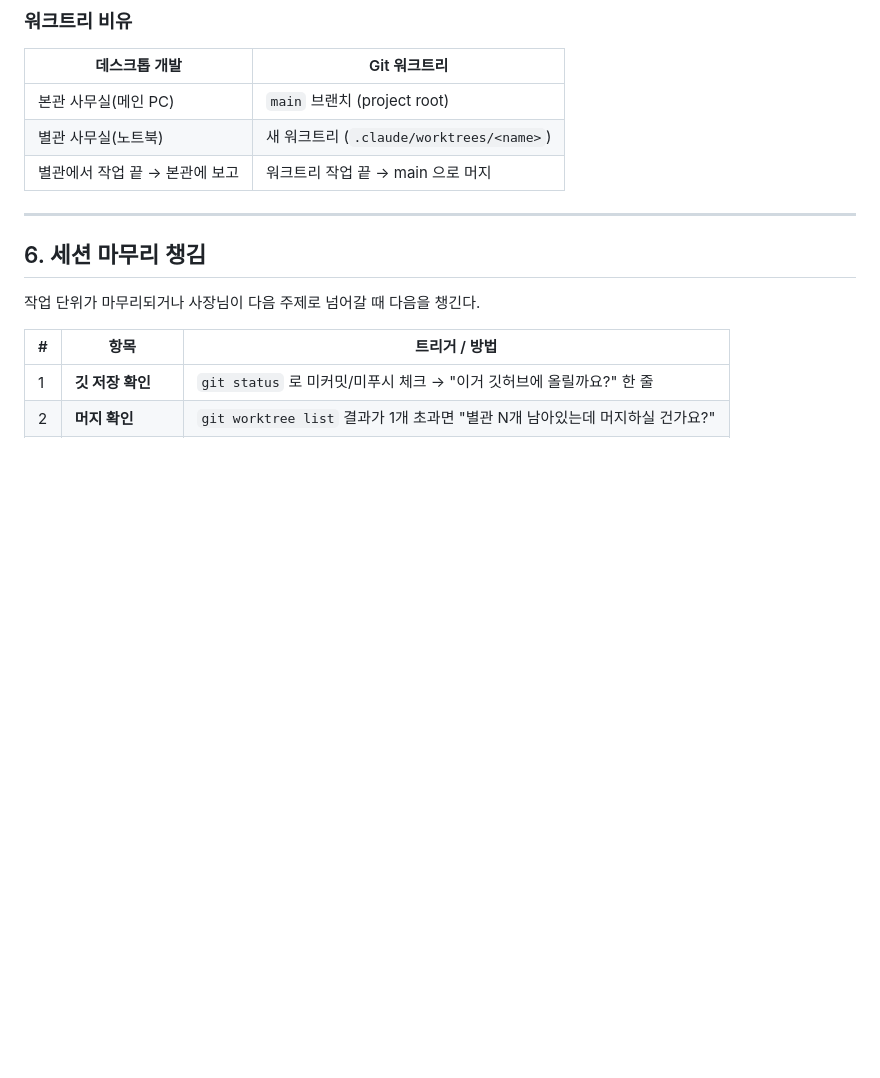
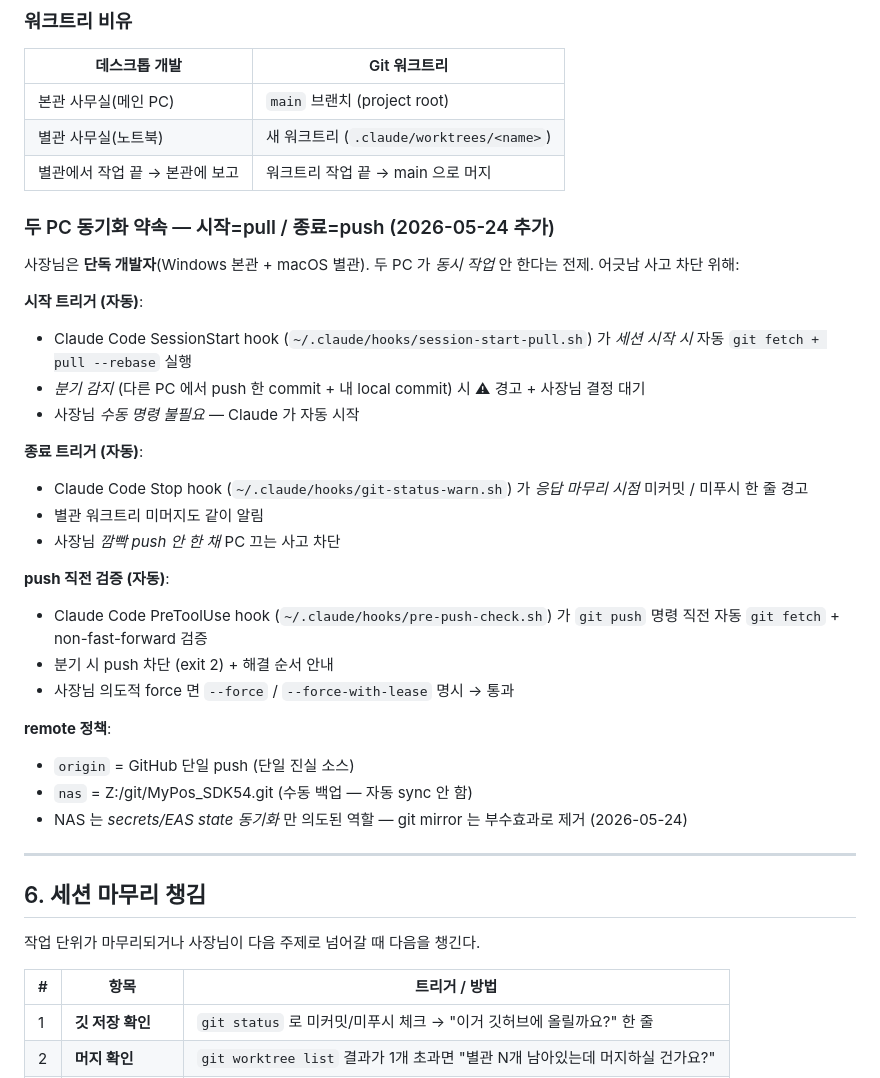
Before and after one commit to overson76/MyPos_SDK54, a Markdown page: docs/collaboration-rules.md, the part around the change. Rendered like a GitHub page; blank space fills up the shorter version.

Commit message:
docs(rules): 두 PC 동기화 약속 자동화 — SessionStart pull + push 직전 검증
사장님 보고: 어제 force-update 사고 (맥북 push 와 Windows 작업 어긋남) 재발 방지.
한 사람 두 PC (동시 작업 X) 전제 → 시작=pull / 종료=push / push 직전 fetch 검증
3 단계 자동화로 99% 사고 차단.

자동화 (Claude Code hooks, ~/.claude/hooks/ — git 미트래킹):
  - SessionStart hook (session-start-pull.sh): 세션 시작 시 자동 fetch + pull --rebase.
    분기 감지 시 ⚠ 경고 + 사장님 결정 대기. 동기면 조용히 통과.
  - PreToolUse hook (pre-push-check.sh, Bash matcher): git push 명령 직전 fetch +
    non-fast-forward 검증. 분기 시 push 차단 (exit 2). --force 명시는 통과.
  - Stop hook (git-status-warn.sh): 기존 — 미커밋 / 미푸시 / 별관 미머지 경고.

remote 정책 정리:
  - origin = GitHub 단일 push (단일 진실 소스)
  - nas = Z:/git/MyPos_SDK54.git (수동 백업 — 자동 push X)
  - 옛 multi-url (origin 에 GitHub + NAS 둘 다) 제거 — 어제 사고 근본 원인 차단

collaboration-rules.md 5번 섹션에 약속 명문화.

Co-Authored-By: Claude Opus 4.7 (1M context) <noreply@anthropic.com>

```diff
--- a/docs/collaboration-rules.md
+++ b/docs/collaboration-rules.md
@@ -109,6 +109,30 @@
 | 본관 사무실(메인 PC) | `main` 브랜치 (project root) |
 | 별관 사무실(노트북) | 새 워크트리 (`.claude/worktrees/<name>`) |
 | 별관에서 작업 끝 → 본관에 보고 | 워크트리 작업 끝 → main 으로 머지 |
+
+### 두 PC 동기화 약속 — 시작=pull / 종료=push (2026-05-24 추가)
+
+사장님은 **단독 개발자**(Windows 본관 + macOS 별관). 두 PC 가 *동시 작업* 안 한다는 전제. 어긋남 사고 차단 위해:
+
+**시작 트리거 (자동)**:
+- Claude Code SessionStart hook (`~/.claude/hooks/session-start-pull.sh`) 가 *세션 시작 시* 자동 `git fetch + pull --rebase` 실행
+- *분기 감지* (다른 PC 에서 push 한 commit + 내 local commit) 시 ⚠ 경고 + 사장님 결정 대기
+- 사장님 *수동 명령 불필요* — Claude 가 자동 시작
+
+**종료 트리거 (자동)**:
+- Claude Code Stop hook (`~/.claude/hooks/git-status-warn.sh`) 가 *응답 마무리 시점* 미커밋 / 미푸시 한 줄 경고
+- 별관 워크트리 미머지도 같이 알림
+- 사장님 *깜빡 push 안 한 채* PC 끄는 사고 차단
+
+**push 직전 검증 (자동)**:
+- Claude Code PreToolUse hook (`~/.claude/hooks/pre-push-check.sh`) 가 `git push` 명령 직전 자동 `git fetch` + non-fast-forward 검증
+- 분기 시 push 차단 (exit 2) + 해결 순서 안내
+- 사장님 의도적 force 면 `--force` / `--force-with-lease` 명시 → 통과
+
+**remote 정책**:
+- `origin` = GitHub 단일 push (단일 진실 소스)
+- `nas` = Z:/git/MyPos_SDK54.git (수동 백업 — 자동 sync 안 함)
+- NAS 는 *secrets/EAS state 동기화* 만 의도된 역할 — git mirror 는 부수효과로 제거 (2026-05-24)
 
 ---
 
```
